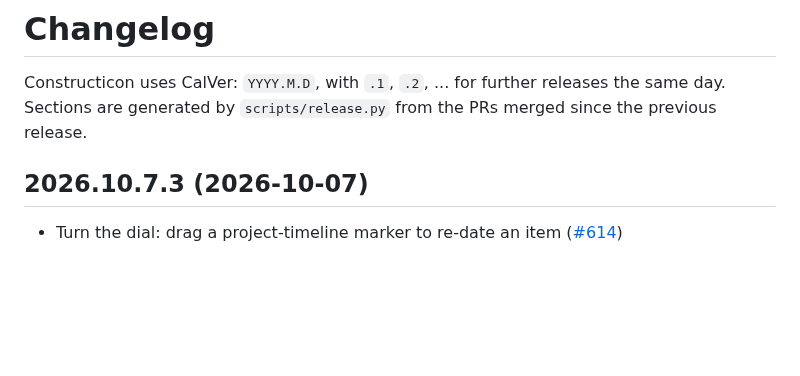
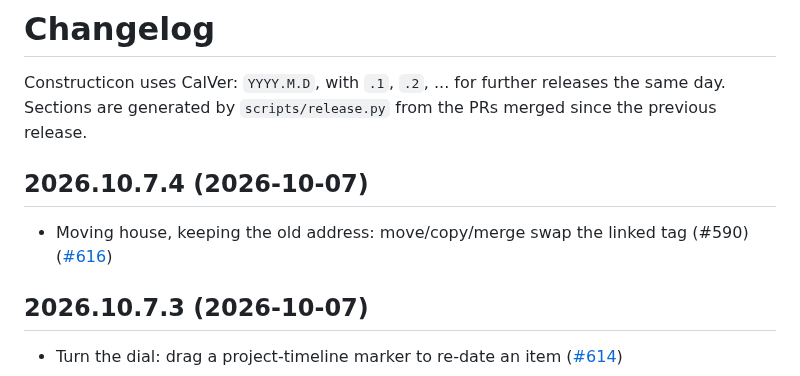
Before and after one commit to hooptiej/Constructicon, a Markdown page: CHANGELOG.md, the part around the change. GitHub-like rendering; blank space fills up the shorter version.

Commit message:
chore(release): 2026.10.7.4
Co-Authored-By: Claude Opus 5.5 <noreply@anthropic.com>

```diff
--- a/CHANGELOG.md
+++ b/CHANGELOG.md
@@ -2,6 +2,10 @@
 
 Constructicon uses CalVer: `YYYY.M.D`, with `.1`, `.2`, ... for further releases the same day.
 Sections are generated by `scripts/release.py` from the PRs merged since the previous release.
+
+## 2026.10.7.4 (2026-10-07)
+
+- Moving house, keeping the old address: move/copy/merge swap the linked tag (#590) ([#616](https://github.com/hooptiej/Constructicon/pull/616))
 
 ## 2026.10.7.3 (2026-10-07)
 
```
